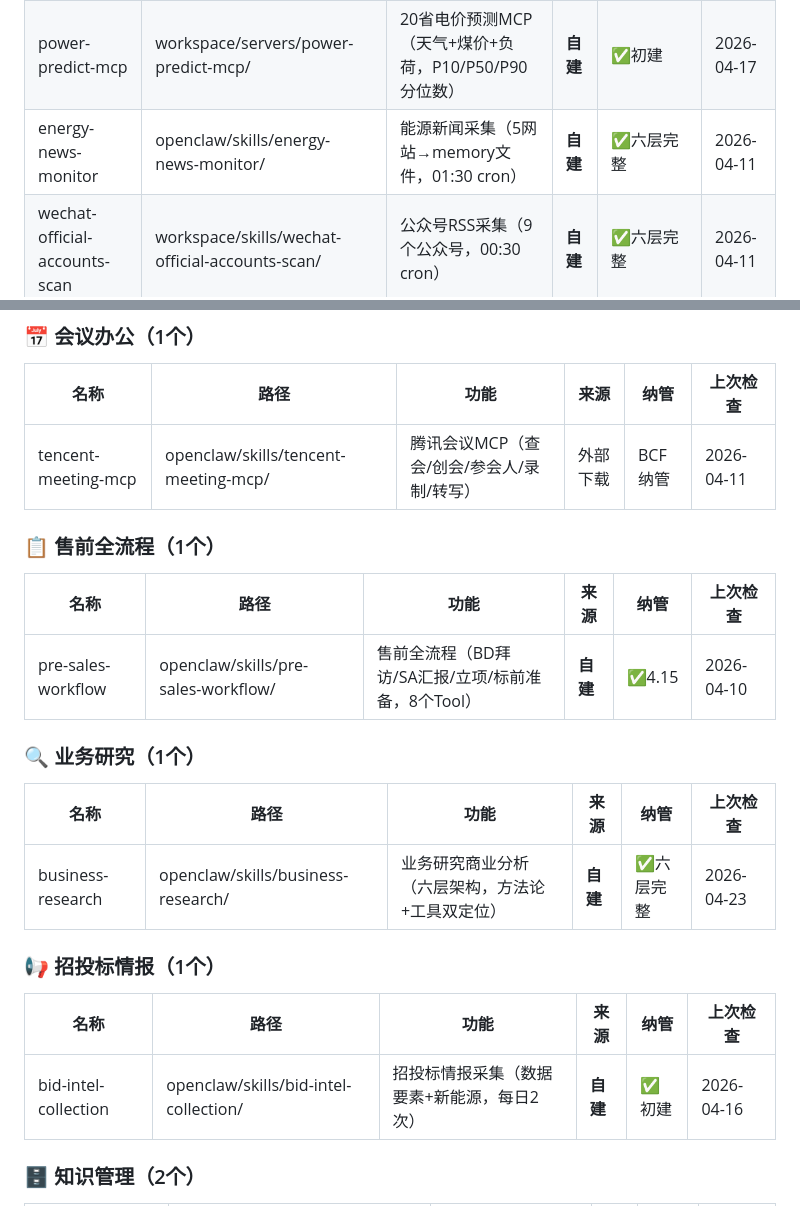
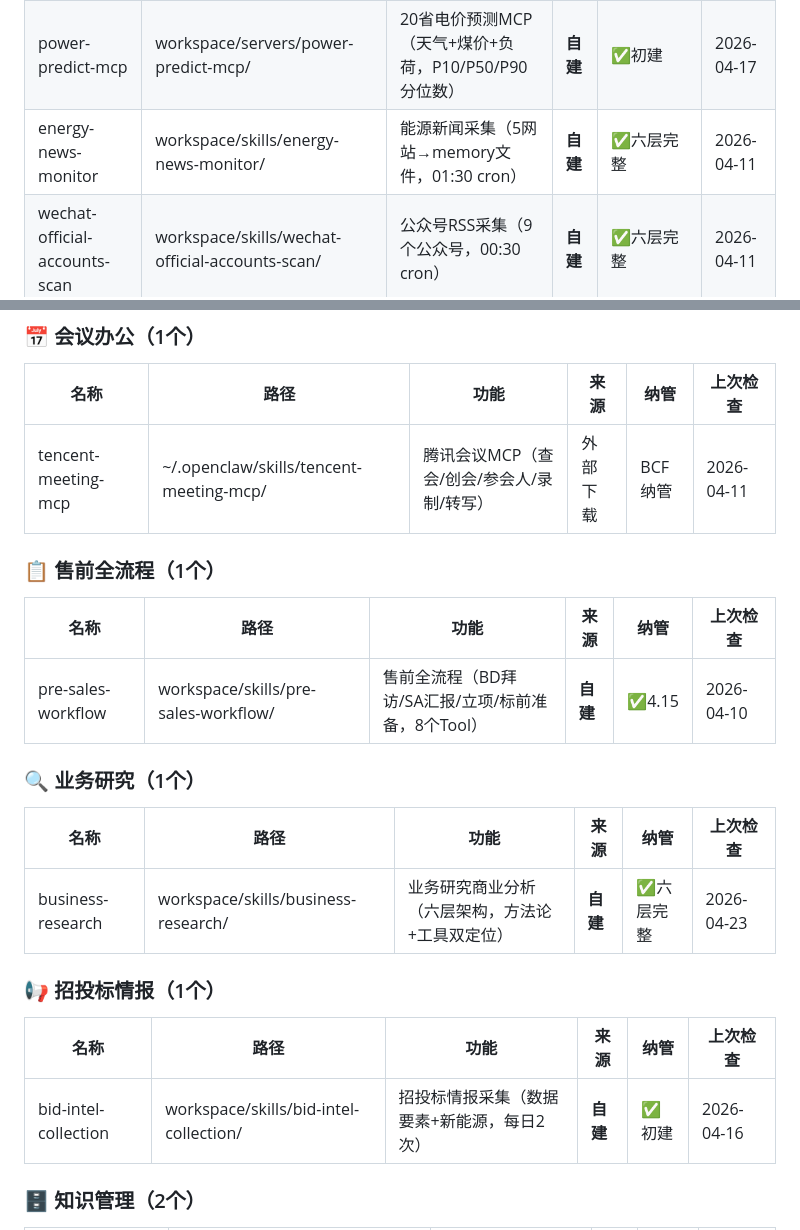
Before and after one commit to Domi-OpenClaw/code-space, a Markdown page: business__skills.md, 2 parts joined by grey strips. Rendered like a GitHub page.

Commit message:
fix: 修复全部skill路径错误，统一为workspace/skills/或~/.openclaw/skills/

```diff
--- a/business__skills.md
+++ b/business__skills.md
@@ -34,7 +34,7 @@ _（头条运营已迁移至 PersonalFiles 个人技能体系）_
 |------|------|------|------|------|---------|
 | power-market-intel | ~/.openclaw/skills/power-market-intel/ | 电力市场情报系统（5Agent协作） | **自建** | ✅六层完整 | 2026-04-11 |
 | power-predict-mcp | workspace/servers/power-predict-mcp/ | 20省电价预测MCP（天气+煤价+负荷，P10/P50/P90分位数） | **自建** | ✅初建 | 2026-04-17 |
-| energy-news-monitor | openclaw/skills/energy-news-monitor/ | 能源新闻采集（5网站→memory文件，01:30 cron） | **自建** | ✅六层完整 | 2026-04-11 |
+| energy-news-monitor | workspace/skills/energy-news-monitor/ | 能源新闻采集（5网站→memory文件，01:30 cron） | **自建** | ✅六层完整 | 2026-04-11 |
 | wechat-official-accounts-scan | workspace/skills/wechat-official-accounts-scan/ | 公众号RSS采集（9个公众号，00:30 cron） | **自建** | ✅六层完整 | 2026-04-11 |
 | Power-Trading-Rule-Analysis | ~/.openclaw/skills/Power-Trading-Rule-Analysis/ | 10大规则模块+8个独立Tool，省级专项报告+跨省对比 | **自建** | ✅六层完整+L0 memory | 2026-04-23 |
 | new-power-subjects-rule | ~/.openclaw/skills/new-power-subjects-rule/ | 4类新型主体（独立储能/虚拟电厂/微电网/充电设施）规则解析 | **自建** | ✅六层完整+L0 memory | 2026-04-23 |
@@ -43,25 +43,25 @@ _（头条运营已迁移至 PersonalFiles 个人技能体系）_
 
 | 名称 | 路径 | 功能 | 来源 | 纳管 | 上次检查 |
 |------|------|------|------|------|---------|
-| tencent-meeting-mcp | openclaw/skills/tencent-meeting-mcp/ | 腾讯会议MCP（查会/创会/参会人/录制/转写） | 外部下载 | BCF纳管 | 2026-04-11 |
+| tencent-meeting-mcp | ~/.openclaw/skills/tencent-meeting-mcp/ | 腾讯会议MCP（查会/创会/参会人/录制/转写） | 外部下载 | BCF纳管 | 2026-04-11 |
 
 ### 📋 售前全流程（1个）
 
 | 名称 | 路径 | 功能 | 来源 | 纳管 | 上次检查 |
 |------|------|------|------|------|---------|
-| pre-sales-workflow | openclaw/skills/pre-sales-workflow/ | 售前全流程（BD拜访/SA汇报/立项/标前准备，8个Tool） | **自建** | ✅4.15 | 2026-04-10 |
+| pre-sales-workflow | workspace/skills/pre-sales-workflow/ | 售前全流程（BD拜访/SA汇报/立项/标前准备，8个Tool） | **自建** | ✅4.15 | 2026-04-10 |
 
 ### 🔍 业务研究（1个）
 
 | 名称 | 路径 | 功能 | 来源 | 纳管 | 上次检查 |
 |------|------|------|------|------|---------|
-| business-research | openclaw/skills/business-research/ | 业务研究商业分析（六层架构，方法论+工具双定位） | **自建** | ✅六层完整 | 2026-04-23 |
+| business-research | workspace/skills/business-research/ | 业务研究商业分析（六层架构，方法论+工具双定位） | **自建** | ✅六层完整 | 2026-04-23 |
 
 ### 📢 招投标情报（1个）
 
 | 名称 | 路径 | 功能 | 来源 | 纳管 | 上次检查 |
 |------|------|------|------|------|---------|
-| bid-intel-collection | openclaw/skills/bid-intel-collection/ | 招投标情报采集（数据要素+新能源，每日2次） | **自建** | ✅初建 | 2026-04-16 |
+| bid-intel-collection | workspace/skills/bid-intel-collection/ | 招投标情报采集（数据要素+新能源，每日2次） | **自建** | ✅初建 | 2026-04-16 |
 
 ### 🗄️ 知识管理（2个）
 
```
